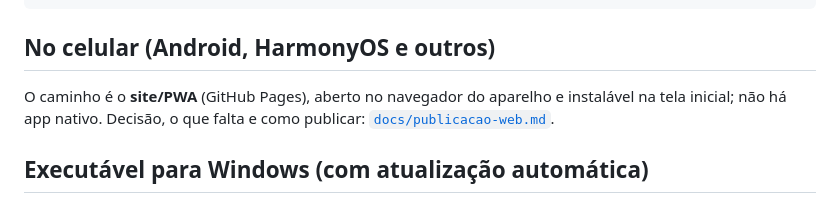
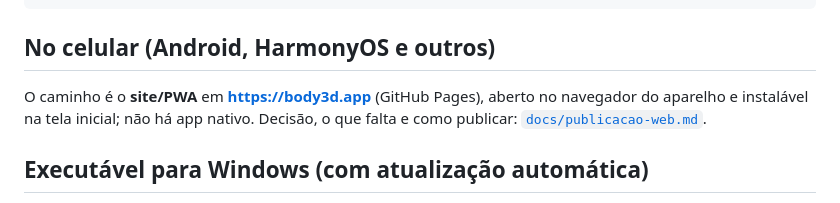
Before and after one commit to KaueChristian/3DBody, a Markdown page: README.md, the part around the change. GitHub-like rendering.

Commit message:
Docs: site publicado em body3d.app (Pages + DNS) e pendencias

```diff
--- a/README.md
+++ b/README.md
@@ -29,7 +29,7 @@ npm start       # opcional: servidor local em http://localhost:5173
 
 ## No celular (Android, HarmonyOS e outros)
 
-O caminho é o **site/PWA** (GitHub Pages), aberto no navegador do aparelho e instalável na tela inicial; não há app nativo.
+O caminho é o **site/PWA** em **<https://body3d.app>** (GitHub Pages), aberto no navegador do aparelho e instalável na tela inicial; não há app nativo.
 Decisão, o que falta e como publicar: [`docs/publicacao-web.md`](docs/publicacao-web.md).
 
 ## Executável para Windows (com atualização automática)
```
Also changed, not shown: docs/publicacao-web.md (+9 -0 lines), project_context.md (+1 -0 lines).
